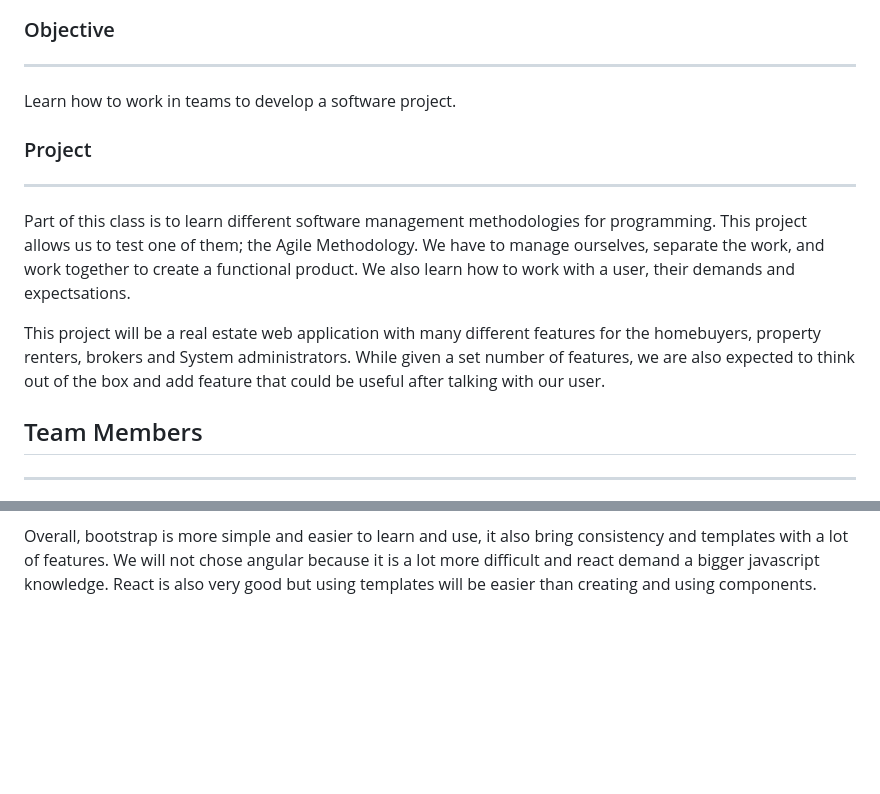
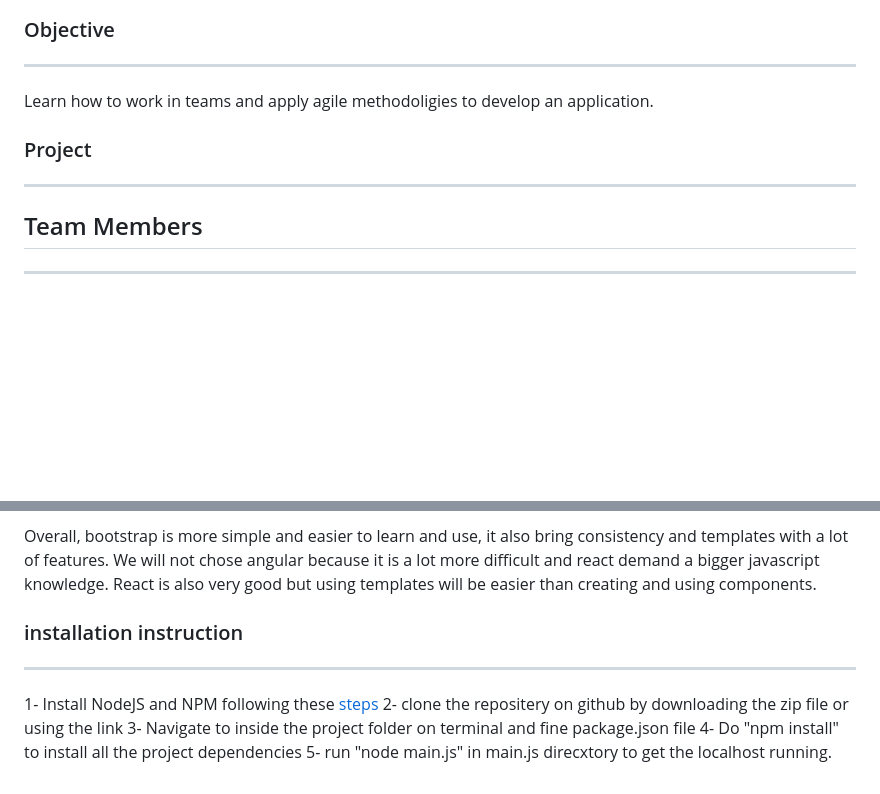
Before and after one commit to YeeHawCordinator2/VTALVN-soen341projectF2023, a Markdown page: README.md, 2 parts joined by grey strips. Rendered like a GitHub page; blank space fills up the shorter version.

Commit message:
Update README.md with instructions

```diff
--- a/README.md
+++ b/README.md
@@ -2,14 +2,10 @@
 ***
 ### Objective
 ***
-Learn how to work in teams to develop a software project. <br>
+Learn how to work in teams and apply agile methodoligies to develop an application.<br>
 ### Project
 ***
-Part of this class is to learn different software management methodologies for programming. This project allows us to test one of them; the Agile Methodology.
-We have to manage ourselves, separate the work, and work together to create a functional product.
-We also learn how to work with a user, their demands and expectsations.<br>
 
-This project will be a real estate web application with many different features for the homebuyers, property renters, brokers and System administrators. While given a set number of features, we are also expected to think out of the box and add feature that could be useful after talking with our user.
 
 
 ## Team Members
@@ -55,2 +50,10 @@ cons: learning curve, limited customization freedom, need lot of style overrides
 
 Overall, bootstrap is more simple and easier to learn and use, it also bring consistency and templates with a lot of features. We will not chose angular because it is a lot more difficult and react demand a bigger javascript knowledge. React is also very good but using templates will be easier than creating and using components.
+
+### installation instruction
+***
+1- Install NodeJS and NPM following these [steps](https://radixweb.com/blog/installing-npm-and-nodejs-on-windows-and-mac)
+2- clone the repositery on github by downloading the zip file or using the link
+3- Navigate to inside the project folder on terminal and fine package.json file
+4- Do "npm install" to install all the project dependencies
+5- run "node main.js" in main.js direcxtory to get the localhost running.
```
Also changed, not shown: other parts of README.md (+12 -13 lines).
